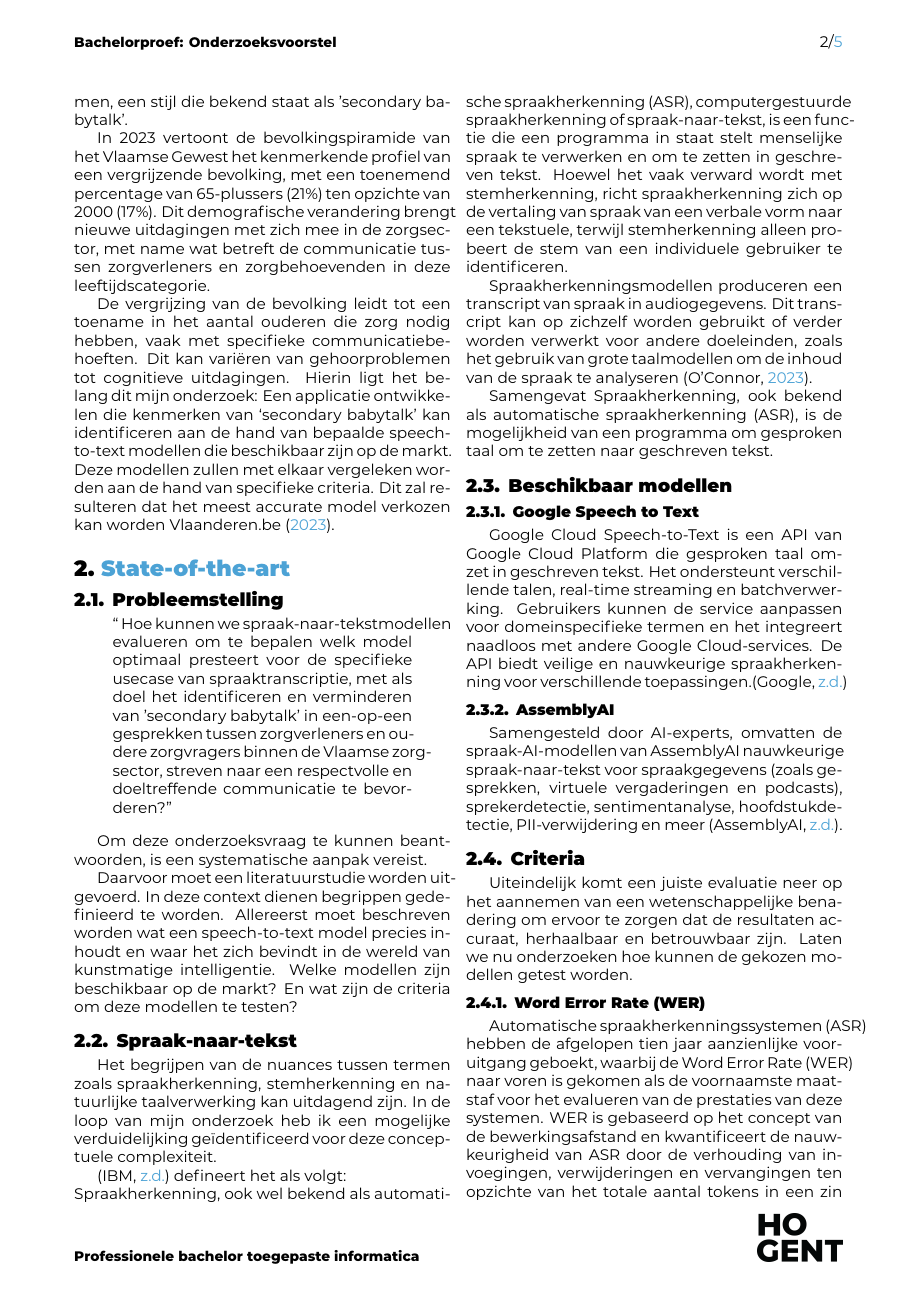
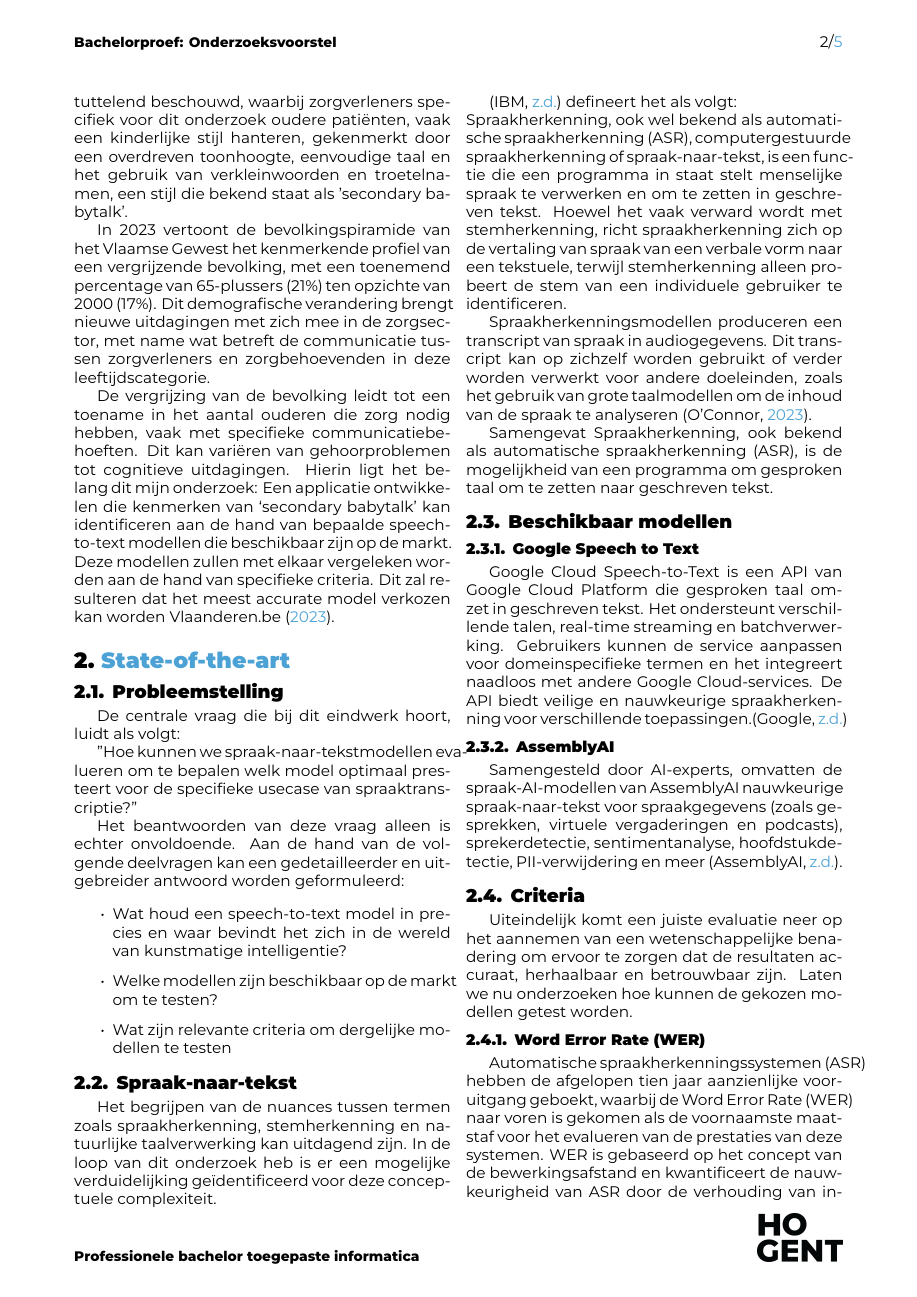
Before and after one commit to AyoubAitcheikhahmed/latex-hogent-bachproef, a LaTeX document (voorstel/AitcheikhahmedAyoub-BPvoorstel.tex, which reads voorstel/voorstel-inhoud.tex): page 2 of 5. Compiled offline with XeLaTeX.

Commit message:
onderzoekvraag aangepast met deelvragen, samenvatting

```diff
--- a/voorstel/voorstel-inhoud.tex
+++ b/voorstel/voorstel-inhoud.tex
@@ -12,22 +12,28 @@ De vergrijzing van de bevolking leidt tot een toename in het aantal ouderen die
 \textcite{Vlaanderen.be}.
 
 %---------- Stand van zaken ---------------------------------------------------
-
+%---------- Stand van zaken ---------------------------------------------------
+%--   Hoe kunnen we spraak-naar-tekstmodellen evalueren om te bepalen welk model optimaal presteert voor de specifieke usecase van spraaktranscriptie, met als doel het identificeren en verminderen van 'secondary babytalk' in een-op-een gesprekken tussen zorgverleners en oudere zorgvragers binnen de Vlaamse zorgsector, streven naar een respectvolle en doeltreffende communicatie te bevorderen?'--%
 \section{State-of-the-art}%
 \label{sec:state-of-the-art}
 \subsection{Probleemstelling}
-\begin{quote}
-   `` Hoe kunnen we spraak-naar-tekstmodellen evalueren om te bepalen welk model optimaal presteert voor de specifieke usecase van spraaktranscriptie, met als doel het identificeren en verminderen van 'secondary babytalk' in een-op-een gesprekken tussen zorgverleners en oudere zorgvragers binnen de Vlaamse zorgsector, streven naar een respectvolle en doeltreffende communicatie te bevorderen?''
 
-\end{quote}
 
-Om deze onderzoeksvraag te kunnen beantwoorden, is een systematische aanpak vereist.
+De centrale vraag die bij dit eindwerk hoort, luidt als volgt:
 
-Daarvoor moet een literatuurstudie worden uitgevoerd. In deze context dienen begrippen gedefinieerd te worden. Allereerst moet beschreven worden wat een speech-to-text model precies inhoudt en waar het zich bevindt in de wereld van kunstmatige intelligentie. Welke modellen zijn beschikbaar op de markt? En wat zijn de criteria om deze modellen te testen?
+"Hoe kunnen we spraak-naar-tekstmodellen evalueren om te bepalen welk model optimaal presteert voor de specifieke usecase van spraaktranscriptie?"
+
+Het beantwoorden van deze vraag alleen is echter onvoldoende. Aan de hand van de volgende deelvragen kan een gedetailleerder en uitgebreider antwoord worden geformuleerd:
+
+\begin{itemize}
+   \item Wat houd een speech-to-text model in precies en waar bevindt het zich in de wereld van kunstmatige intelligentie?
+   \item Welke modellen zijn beschikbaar op de markt om te testen?
+   \item Wat zijn relevante criteria om dergelijke modellen te testen
+\end{itemize}
 
 \subsection{Spraak-naar-tekst}
 
-Het begrijpen van de nuances tussen termen zoals spraakherkenning, stemherkenning en natuurlijke taalverwerking kan uitdagend zijn. In de loop van mijn onderzoek heb ik een mogelijke verduidelijking geïdentificeerd voor deze conceptuele complexiteit.
+Het begrijpen van de nuances tussen termen zoals spraakherkenning, stemherkenning en natuurlijke taalverwerking kan uitdagend zijn. In de loop van dit onderzoek heb is er een mogelijke verduidelijking geïdentificeerd voor deze conceptuele complexiteit.
 
 \autocite{IBM} defineert het als volgt: \\Spraakherkenning, ook wel bekend als automatische spraakherkenning (ASR), computergestuurde spraakherkenning of spraak-naar-tekst, is een functie die een programma in staat stelt menselijke spraak te verwerken en om te zetten in geschreven tekst. Hoewel het vaak verward wordt met stemherkenning, richt spraakherkenning zich op de vertaling van spraak van een verbale vorm naar een tekstuele, terwijl stemherkenning alleen probeert de stem van een individuele gebruiker te identificeren.
 
```
Also changed, not shown: voorstel/AitcheikhahmedAyoub-BPvoorstel.tex (+1 -1 lines), voorstel/voorstel-inhoud.tex (8 more changed lines).
